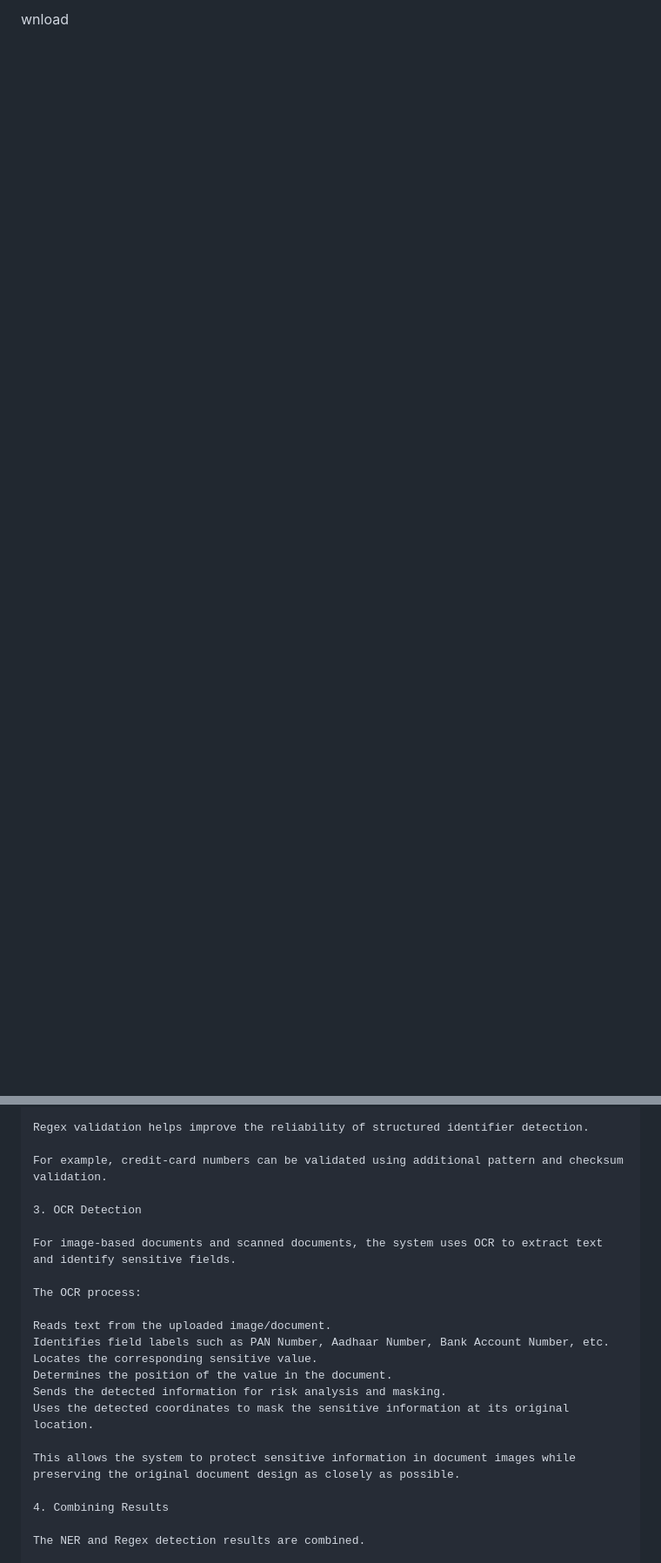
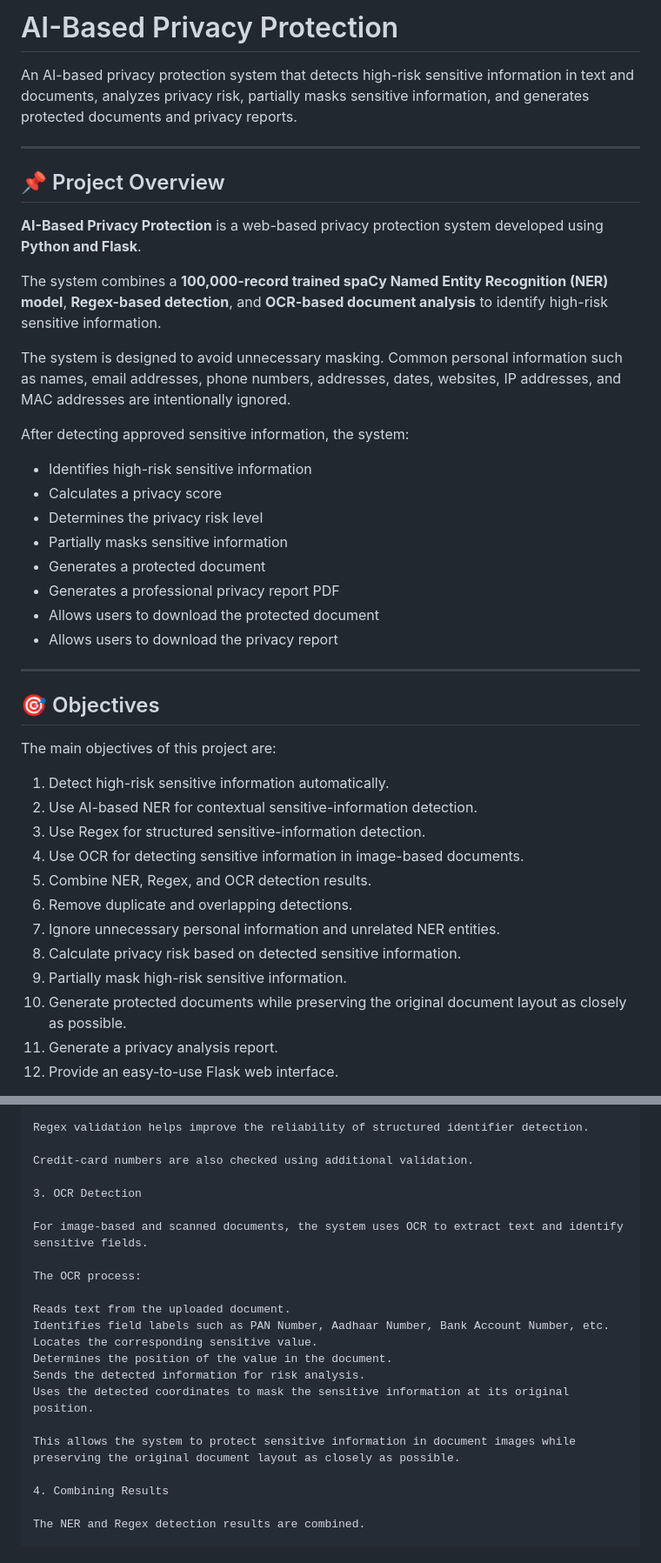
Before and after one commit to karthikpr7/AI_Privacy_Protection, a Markdown page: README.md, 2 parts joined by grey strips. Shown at 87% size. Rendered like a GitHub page; blank space fills up the shorter version.

Commit message:
Update project documentation

```diff
--- a/README.md
+++ b/README.md
@@ -1 +1,44 @@
-wnload
+# AI-Based Privacy Protection
+
+An AI-based privacy protection system that detects high-risk sensitive information in text and documents, analyzes privacy risk, partially masks sensitive information, and generates protected documents and privacy reports.
+
+---
+
+## 📌 Project Overview
+
+**AI-Based Privacy Protection** is a web-based privacy protection system developed using **Python and Flask**.
+
+The system combines a **100,000-record trained spaCy Named Entity Recognition (NER) model**, **Regex-based detection**, and **OCR-based document analysis** to identify high-risk sensitive information.
+
+The system is designed to avoid unnecessary masking. Common personal information such as names, email addresses, phone numbers, addresses, dates, websites, IP addresses, and MAC addresses are intentionally ignored.
+
+After detecting approved sensitive information, the system:
+
+- Identifies high-risk sensitive information
+- Calculates a privacy score
+- Determines the privacy risk level
+- Partially masks sensitive information
+- Generates a protected document
+- Generates a professional privacy report PDF
+- Allows users to download the protected document
+- Allows users to download the privacy report
+
+---
+
+## 🎯 Objectives
+
+The main objectives of this project are:
+
+1. Detect high-risk sensitive information automatically.
+2. Use AI-based NER for contextual sensitive-information detection.
+3. Use Regex for structured sensitive-information detection.
+4. Use OCR for detecting sensitive information in image-based documents.
+5. Combine NER, Regex, and OCR detection results.
+6. Remove duplicate and overlapping detections.
+7. Ignore unnecessary personal information and unrelated NER entities.
+8. Calculate privacy risk based on detected sensitive information.
+9. Partially mask high-risk sensitive information.
+10. Generate protected documents while preserving the original document layout as closely as possible.
+11. Generate a privacy analysis report.
+12. Provide an easy-to-use Flask web interface.
+
@@ -156,22 +222,22 @@ rahulsharma@okicici
 
 Regex validation helps improve the reliability of structured identifier detection.
 
-For example, credit-card numbers can be validated using additional pattern and checksum validation.
+Credit-card numbers are also checked using additional validation.
 
 3. OCR Detection
 
-For image-based documents and scanned documents, the system uses OCR to extract text and identify sensitive fields.
+For image-based and scanned documents, the system uses OCR to extract text and identify sensitive fields.
 
 The OCR process:
 
-Reads text from the uploaded image/document.
+Reads text from the uploaded document.
 Identifies field labels such as PAN Number, Aadhaar Number, Bank Account Number, etc.
 Locates the corresponding sensitive value.
 Determines the position of the value in the document.
-Sends the detected information for risk analysis and masking.
-Uses the detected coordinates to mask the sensitive information at its original location.
+Sends the detected information for risk analysis.
+Uses the detected coordinates to mask the sensitive information at its original position.
 
-This allows the system to protect sensitive information in document images while preserving the original document design as closely as possible.
+This allows the system to protect sensitive information in document images while preserving the original document layout as closely as possible.
 
 4. Combining Results
 
```
Also changed, not shown: other parts of README.md (+67 -17 lines).
